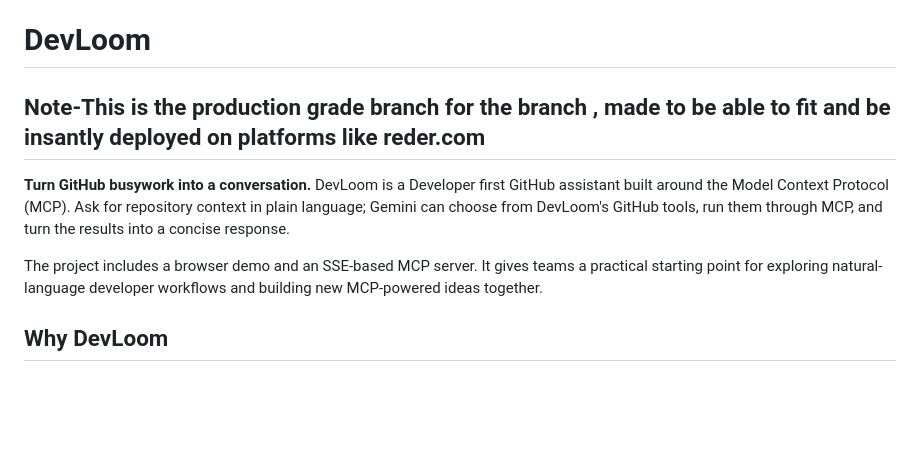
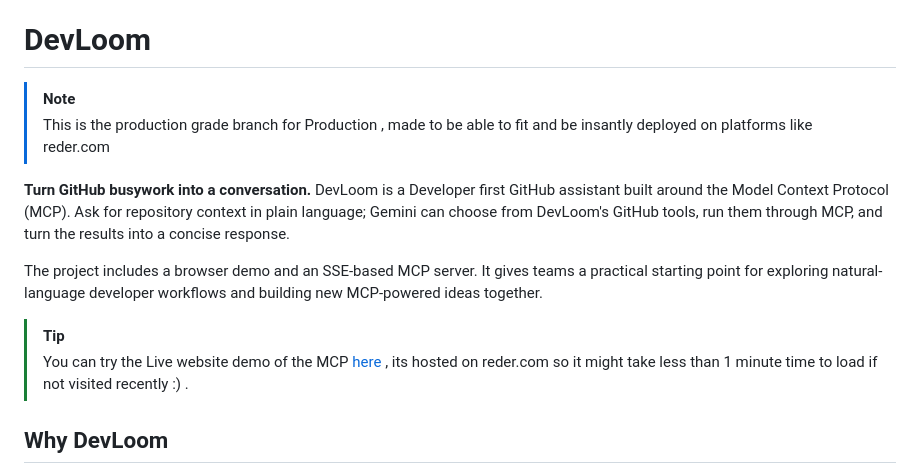
Before and after one commit to saraKhan200/Devloom, a Markdown page: README.md, the part around the change. Drawn GitHub-style; blank space fills up the shorter version.

Commit message:
Update README.md
added the website URL and the branch related info

```diff
--- a/README.md
+++ b/README.md
@@ -1,8 +1,16 @@
 # DevLoom
-## Note-This is the production grade branch for the branch , made to be able to fit and be insantly deployed on platforms like reder.com
+
+> [!NOTE]
+> This is the production grade branch for Production , made to be able to fit and be insantly deployed on platforms like reder.com
+
+
 **Turn GitHub busywork into a conversation.** DevLoom is a Developer first GitHub assistant built around the Model Context Protocol (MCP). Ask for repository context in plain language; Gemini can choose from DevLoom's GitHub tools, run them through MCP, and turn the results into a concise response.
 
 The project includes a browser demo and an SSE-based MCP server. It gives teams a practical starting point for exploring natural-language developer workflows and building new MCP-powered ideas together.
+
+
+> [!TIP]
+> You can try the Live website demo of the MCP [here](https://devloom.onrender.com/) , its hosted on reder.com so it might take less than 1 minute time to load  if not visited recently :) .
 
 ## Why DevLoom
 
```
